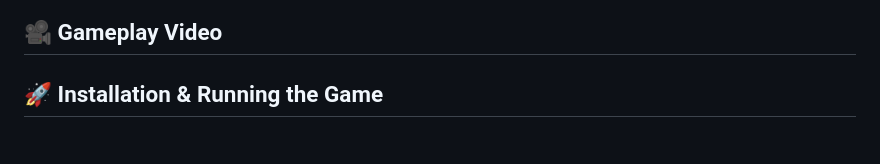
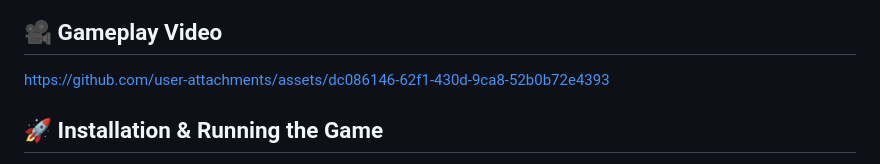
Before and after one commit to swarnamani0310/Basket_rush_game, a Markdown page: README.md, the part around one of its changes. Drawn GitHub-style.

```diff
--- a/README.md
+++ b/README.md
@@ -44,7 +48,6 @@ Each basket design is crafted to match different player preferences, allowing fo
 
 ## 🎥 Gameplay Video
-
-
+https://github.com/user-attachments/assets/dc086146-62f1-430d-9ca8-52b0b72e4393
 ## 🚀 Installation & Running the Game
 1. Download or clone this repository.
    https://github.com/swarnamani0310/Basket_rush_game.git
```
Also changed, not shown: other parts of README.md (+4 -0 lines).
